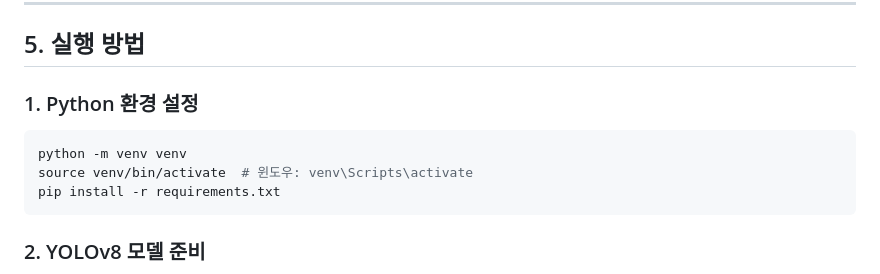
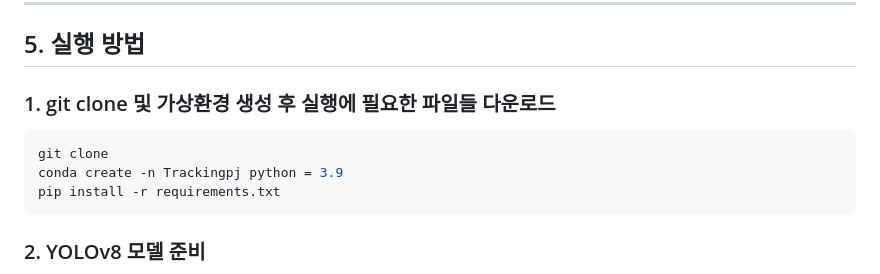
Before and after one commit to jjkkhh123/Tracking_Project, a Markdown page: README_face_tagging_project.md, the part around the change. Drawn GitHub-style.

````diff
--- a/README_face_tagging_project.md
+++ b/README_face_tagging_project.md
@@ -87,11 +87,11 @@ Python Flask 기반의 웹 애플리케이션으로, 실시간 영상 속 인물
 
 ## 5. 실행 방법
 
-### 1. Python 환경 설정
+### 1. git clone 및 가상환경 생성 후 실행에 필요한 파일들 다운로드
 
 ```bash
-python -m venv venv
-source venv/bin/activate  # 윈도우: venv\Scripts\activate
+git clone
+conda create -n Trackingpj python = 3.9
 pip install -r requirements.txt
 ```
 
````
